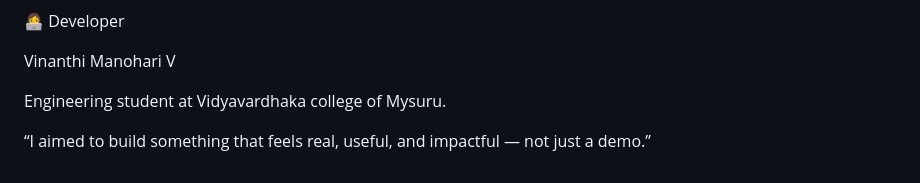
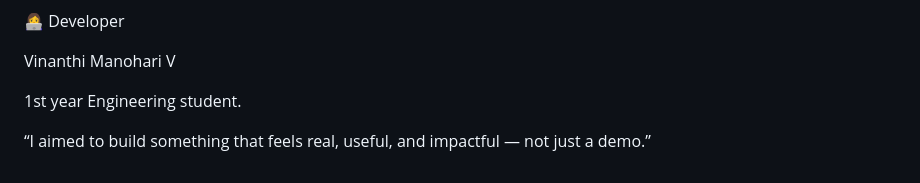
Before and after one commit to Vinanthi07/Health-Med-App.github.io, a Markdown page: README.md, the part around the change. GitHub-like rendering.

```diff
--- a/README.md
+++ b/README.md
@@ -190,6 +190,6 @@ Mobile app version
 
 Vinanthi Manohari V
 
-Engineering student at Vidyavardhaka college of Mysuru.
+1st year Engineering student.
 
 “I aimed to build something that feels real, useful, and impactful — not just a demo.”
```
